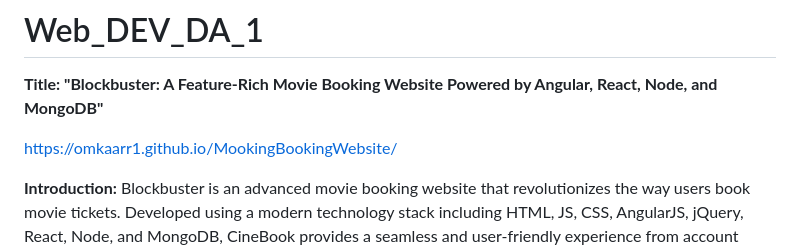
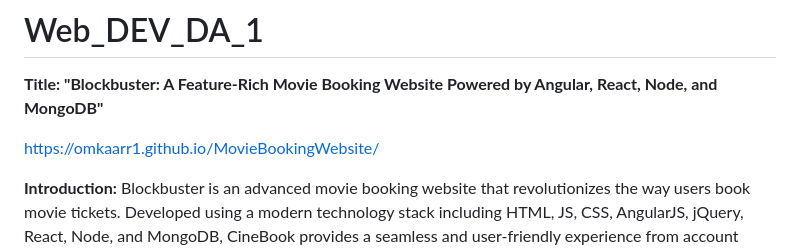
Before and after one commit to Omkaarr1/MovieBookingWebsite, a Markdown page: README.md, the part around the change. GitHub-like rendering.

```diff
--- a/README.md
+++ b/README.md
@@ -2,7 +2,7 @@
 
 **Title: "Blockbuster: A Feature-Rich Movie Booking Website Powered by Angular, React, Node, and MongoDB"**
 
-https://omkaarr1.github.io/MookingBookingWebsite/
+https://omkaarr1.github.io/MovieBookingWebsite/
 
 **Introduction:**
 Blockbuster is an advanced movie booking website that revolutionizes the way users book movie tickets. Developed using a modern technology stack including HTML, JS, CSS, AngularJS, jQuery, React, Node, and MongoDB, CineBook provides a seamless and user-friendly experience from account creation to ticket booking and payment. With its intuitive interface and robust backend, CineBook simplifies the movie ticket booking process while offering powerful features and secure data storage.
```
